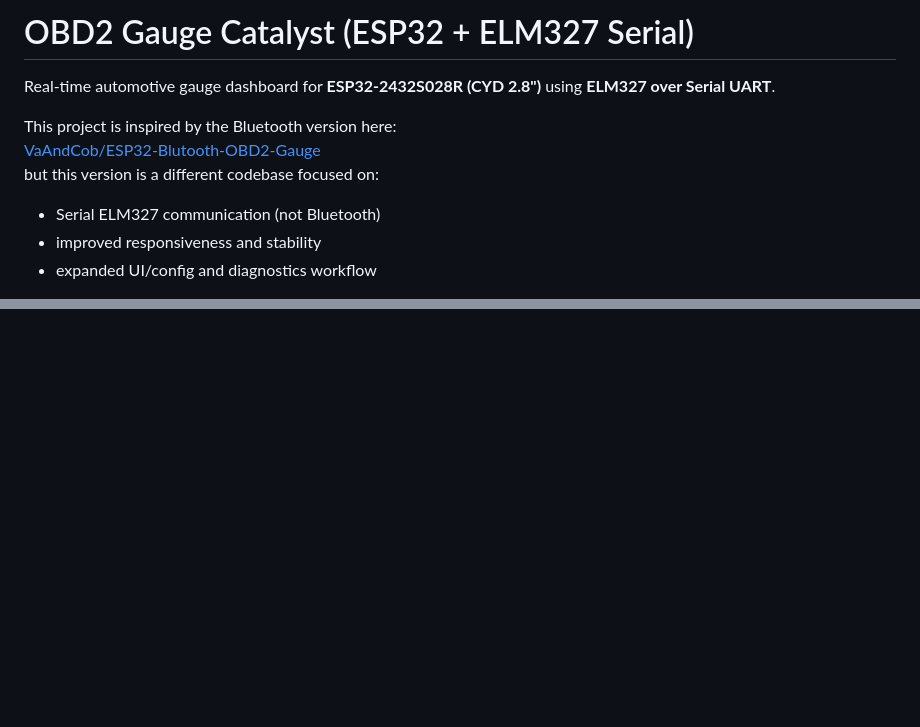
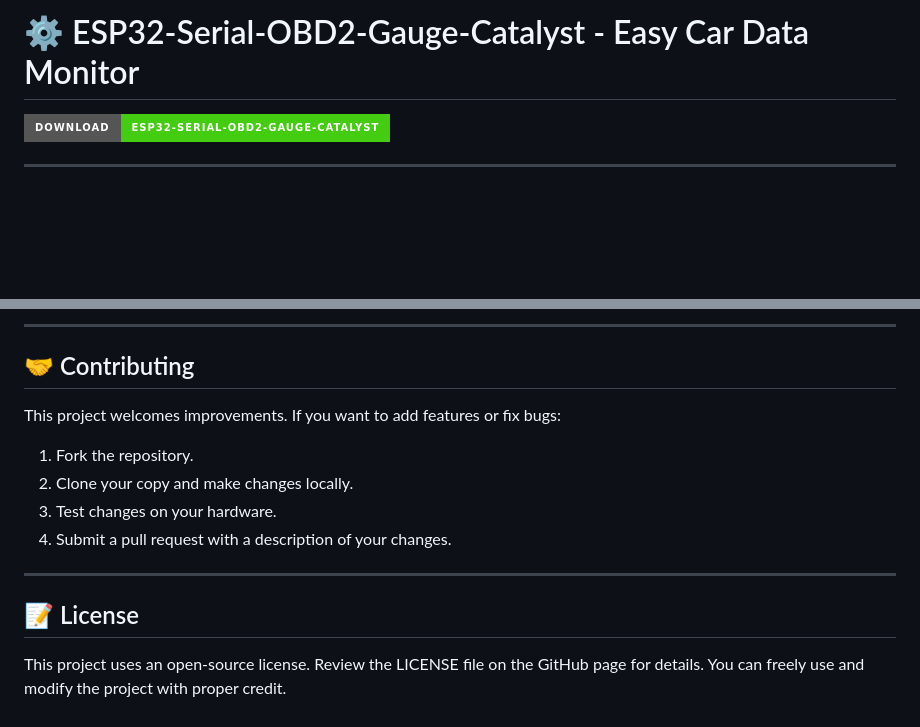
Before and after one commit to Divi0509/ESP32-Serial-OBD2-Gauge-Catalyst, a Markdown page: README.md, 2 parts joined by grey strips. Drawn GitHub-style; badges without logos; blank space fills up the shorter version.

```diff
--- a/README.md
+++ b/README.md
@@ -1,11 +1,6 @@
-# OBD2 Gauge Catalyst (ESP32 + ELM327 Serial)
+# ⚙️ ESP32-Serial-OBD2-Gauge-Catalyst - Easy Car Data Monitor
 
-Real-time automotive gauge dashboard for **ESP32-2432S028R (CYD 2.8")** using **ELM327 over Serial UART**.
+[![Download Now](https://img.shields.io/badge/Download-ESP32--Serial--OBD2--Gauge--Catalyst-brightgreen?style=for-the-badge)](https://github.com/Divi0509/ESP32-Serial-OBD2-Gauge-Catalyst)
 
-This project is inspired by the Bluetooth version here:
-[VaAndCob/ESP32-Blutooth-OBD2-Gauge](https://github.com/VaAndCob/ESP32-Blutooth-OBD2-Gauge)
-but this version is a different codebase focused on:
-- Serial ELM327 communication (not Bluetooth)
-- improved responsiveness and stability
-- expanded UI/config and diagnostics workflow
+---
 
@@ -111,0 +145,16 @@ Commercial use is strictly prohibited. For licensing inquiries, contact [Va&Cob]
+---
+
+## 🤝 Contributing
+
+This project welcomes improvements. If you want to add features or fix bugs:
+
+1. Fork the repository.
+2. Clone your copy and make changes locally.
+3. Test changes on your hardware.
+4. Submit a pull request with a description of your changes.
+
+---
+
+## 📝 License
+
+This project uses an open-source license. Review the LICENSE file on the GitHub page for details. You can freely use and modify the project with proper credit.
```
Also changed, not shown: other parts of README.md (+113 -75 lines).
